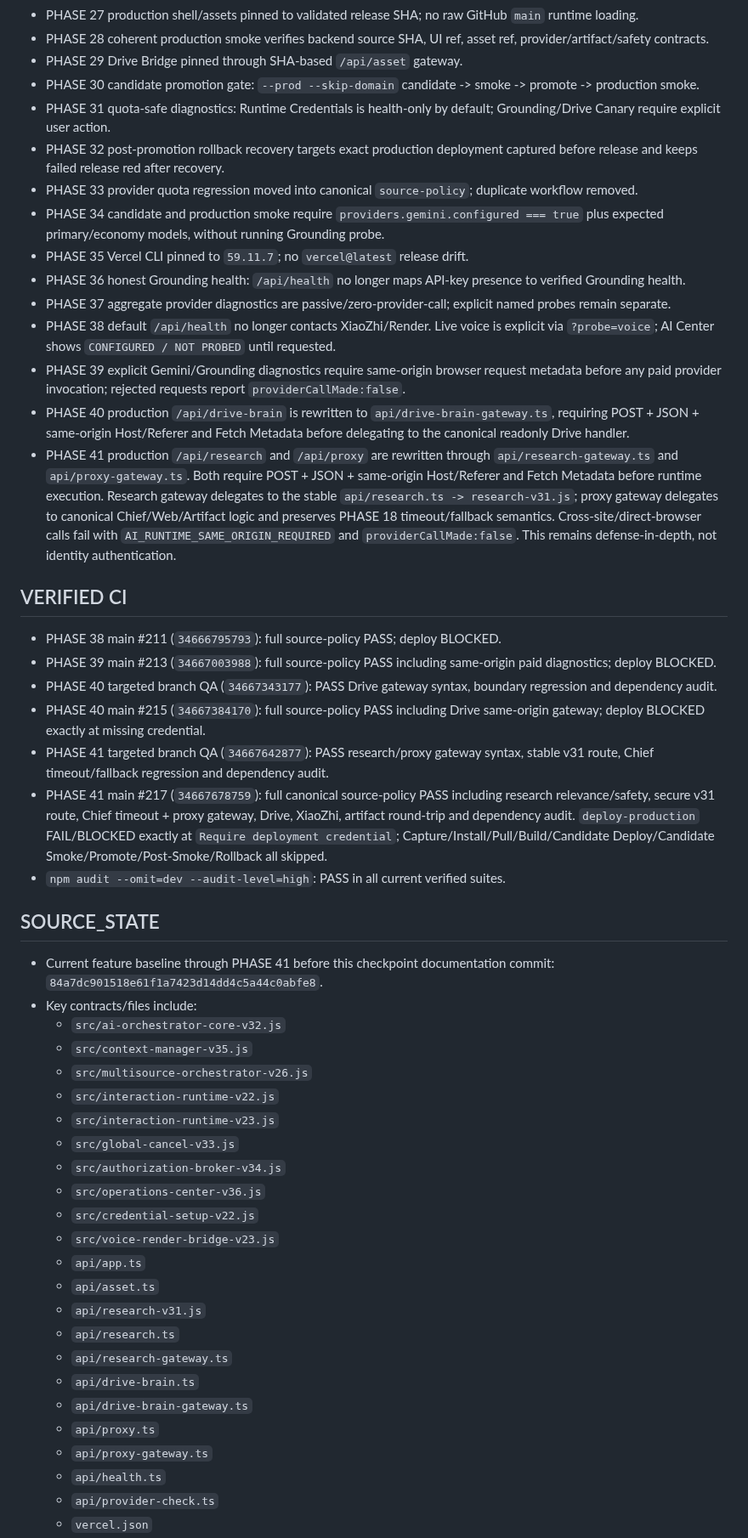
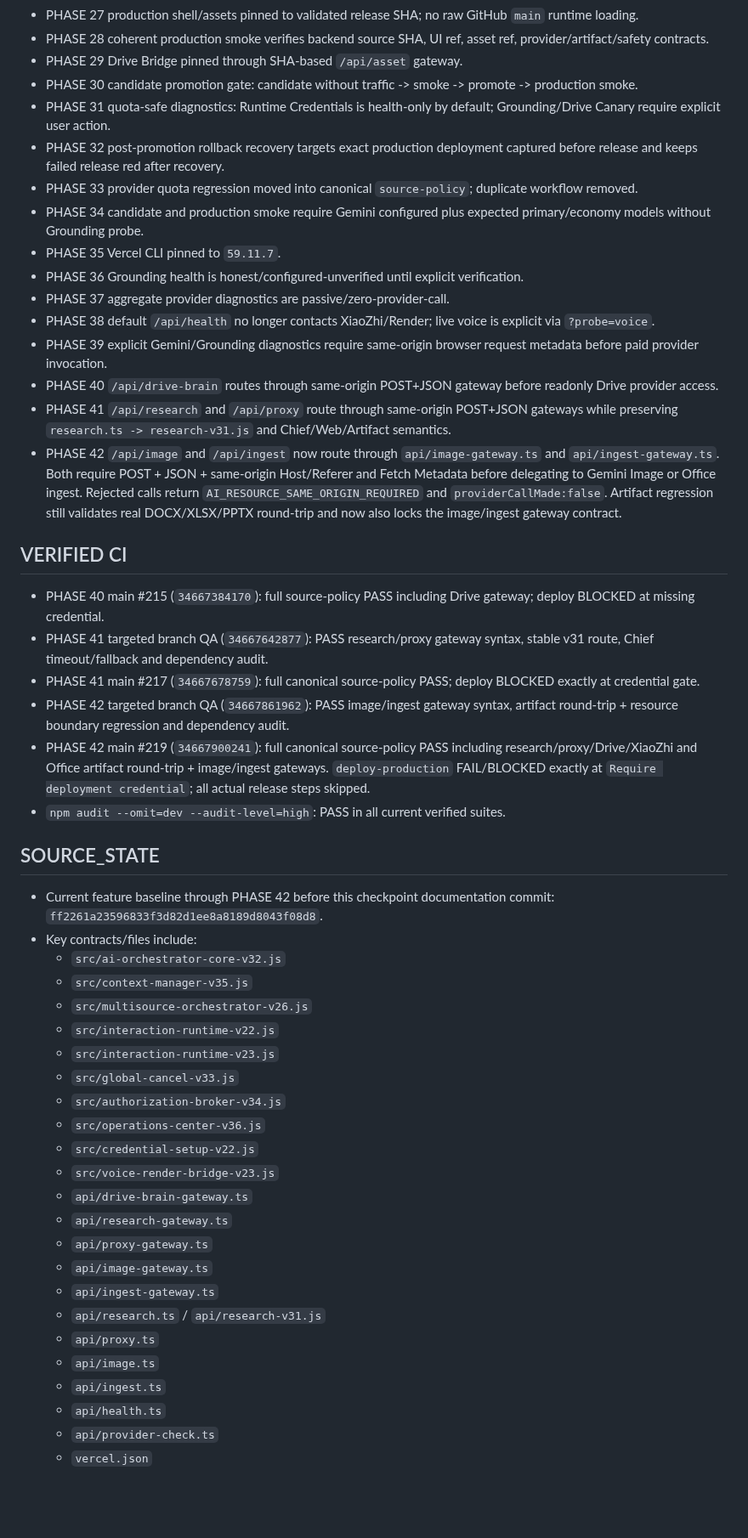
Before and after one commit to drngovothiennhan/A.I-V-n-Ph-ng-Tr-L-, a Markdown page: docs/AI_OFFICE_EXECUTION_STATE.md, the part around one of its changes. Shown at 85% size. Drawn GitHub-style; blank space fills up the shorter version.

Commit message:
docs(checkpoint): record phase 42 resource gateways

```diff
--- a/docs/AI_OFFICE_EXECUTION_STATE.md
+++ b/docs/AI_OFFICE_EXECUTION_STATE.md
@@ -33,30 +33,30 @@ Continue additive, production-safe hardening from the canonical orchestrator and
 - PHASE 27 production shell/assets pinned to validated release SHA; no raw GitHub `main` runtime loading.
 - PHASE 28 coherent production smoke verifies backend source SHA, UI ref, asset ref, provider/artifact/safety contracts.
 - PHASE 29 Drive Bridge pinned through SHA-based `/api/asset` gateway.
-- PHASE 30 candidate promotion gate: `--prod --skip-domain` candidate -> smoke -> promote -> production smoke.
+- PHASE 30 candidate promotion gate: candidate without traffic -> smoke -> promote -> production smoke.
 - PHASE 31 quota-safe diagnostics: Runtime Credentials is health-only by default; Grounding/Drive Canary require explicit user action.
 - PHASE 32 post-promotion rollback recovery targets exact production deployment captured before release and keeps failed release red after recovery.
 - PHASE 33 provider quota regression moved into canonical `source-policy`; duplicate workflow removed.
-- PHASE 34 candidate and production smoke require `providers.gemini.configured === true` plus expected primary/economy models, without running Grounding probe.
-- PHASE 35 Vercel CLI pinned to `59.11.7`; no `vercel@latest` release drift.
-- PHASE 36 honest Grounding health: `/api/health` no longer maps API-key presence to verified Grounding health.
-- PHASE 37 aggregate provider diagnostics are passive/zero-provider-call; explicit named probes remain separate.
-- PHASE 38 default `/api/health` no longer contacts XiaoZhi/Render. Live voice is explicit via `?probe=voice`; AI Center shows `CONFIGURED / NOT PROBED` until requested.
-- PHASE 39 explicit Gemini/Grounding diagnostics require same-origin browser request metadata before any paid provider invocation; rejected requests report `providerCallMade:false`.
-- PHASE 40 production `/api/drive-brain` is rewritten to `api/drive-brain-gateway.ts`, requiring POST + JSON + same-origin Host/Referer and Fetch Metadata before delegating to the canonical readonly Drive handler.
-- PHASE 41 production `/api/research` and `/api/proxy` are rewritten through `api/research-gateway.ts` and `api/proxy-gateway.ts`. Both require POST + JSON + same-origin Host/Referer and Fetch Metadata before runtime execution. Research gateway delegates to the stable `api/research.ts -> research-v31.js`; proxy gateway delegates to canonical Chief/Web/Artifact logic and preserves PHASE 18 timeout/fallback semantics. Cross-site/direct-browser calls fail with `AI_RUNTIME_SAME_ORIGIN_REQUIRED` and `providerCallMade:false`. This remains defense-in-depth, not identity authentication.
+- PHASE 34 candidate and production smoke require Gemini configured plus expected primary/economy models without Grounding probe.
+- PHASE 35 Vercel CLI pinned to `59.11.7`.
+- PHASE 36 Grounding health is honest/configured-unverified until explicit verification.
+- PHASE 37 aggregate provider diagnostics are passive/zero-provider-call.
+- PHASE 38 default `/api/health` no longer contacts XiaoZhi/Render; live voice is explicit via `?probe=voice`.
+- PHASE 39 explicit Gemini/Grounding diagnostics require same-origin browser request metadata before paid provider invocation.
+- PHASE 40 `/api/drive-brain` routes through same-origin POST+JSON gateway before readonly Drive provider access.
+- PHASE 41 `/api/research` and `/api/proxy` route through same-origin POST+JSON gateways while preserving `research.ts -> research-v31.js` and Chief/Web/Artifact semantics.
+- PHASE 42 `/api/image` and `/api/ingest` now route through `api/image-gateway.ts` and `api/ingest-gateway.ts`. Both require POST + JSON + same-origin Host/Referer and Fetch Metadata before delegating to Gemini Image or Office ingest. Rejected calls return `AI_RESOURCE_SAME_ORIGIN_REQUIRED` and `providerCallMade:false`. Artifact regression still validates real DOCX/XLSX/PPTX round-trip and now also locks the image/ingest gateway contract.
 
 ## VERIFIED CI
-- PHASE 38 main #211 (`34666795793`): full source-policy PASS; deploy BLOCKED.
-- PHASE 39 main #213 (`34667003988`): full source-policy PASS including same-origin paid diagnostics; deploy BLOCKED.
-- PHASE 40 targeted branch QA (`34667343177`): PASS Drive gateway syntax, boundary regression and dependency audit.
-- PHASE 40 main #215 (`34667384170`): full source-policy PASS including Drive same-origin gateway; deploy BLOCKED exactly at missing credential.
-- PHASE 41 targeted branch QA (`34667642877`): PASS research/proxy gateway syntax, stable v31 route, Chief timeout/fallback regression and dependency audit.
-- PHASE 41 main #217 (`34667678759`): full canonical source-policy PASS including research relevance/safety, secure v31 route, Chief timeout + proxy gateway, Drive, XiaoZhi, artifact round-trip and dependency audit. `deploy-production` FAIL/BLOCKED exactly at `Require deployment credential`; Capture/Install/Pull/Build/Candidate Deploy/Candidate Smoke/Promote/Post-Smoke/Rollback all skipped.
+- PHASE 40 main #215 (`34667384170`): full source-policy PASS including Drive gateway; deploy BLOCKED at missing credential.
+- PHASE 41 targeted branch QA (`34667642877`): PASS research/proxy gateway syntax, stable v31 route, Chief timeout/fallback and dependency audit.
+- PHASE 41 main #217 (`34667678759`): full canonical source-policy PASS; deploy BLOCKED exactly at credential gate.
+- PHASE 42 targeted branch QA (`34667861962`): PASS image/ingest gateway syntax, artifact round-trip + resource boundary regression and dependency audit.
+- PHASE 42 main #219 (`34667900241`): full canonical source-policy PASS including research/proxy/Drive/XiaoZhi and Office artifact round-trip + image/ingest gateways. `deploy-production` FAIL/BLOCKED exactly at `Require deployment credential`; all actual release steps skipped.
 - `npm audit --omit=dev --audit-level=high`: PASS in all current verified suites.
 
 ## SOURCE_STATE
-- Current feature baseline through PHASE 41 before this checkpoint documentation commit: `84a7dc901518e61f1a7423d14dd4c5a44c0abfe8`.
+- Current feature baseline through PHASE 42 before this checkpoint documentation commit: `ff2261a23596833f3d82d1ee8a8189d8043f08d8`.
 - Key contracts/files include:
   - `src/ai-orchestrator-core-v32.js`
   - `src/context-manager-v35.js`
@@ -68,15 +68,15 @@ Continue additive, production-safe hardening from the canonical orchestrator and
   - `src/operations-center-v36.js`
   - `src/credential-setup-v22.js`
   - `src/voice-render-bridge-v23.js`
-  - `api/app.ts`
-  - `api/asset.ts`
-  - `api/research-v31.js`
-  - `api/research.ts`
+  - `api/drive-brain-gateway.ts`
   - `api/research-gateway.ts`
-  - `api/drive-brain.ts`
-  - `api/drive-brain-gateway.ts`
+  - `api/proxy-gateway.ts`
+  - `api/image-gateway.ts`
+  - `api/ingest-gateway.ts`
+  - `api/research.ts` / `api/research-v31.js`
   - `api/proxy.ts`
-  - `api/proxy-gateway.ts`
+  - `api/image.ts`
+  - `api/ingest.ts`
   - `api/health.ts`
   - `api/provider-check.ts`
   - `vercel.json`
```
Also changed, not shown: other parts of docs/AI_OFFICE_EXECUTION_STATE.md (+27 -37 lines).
